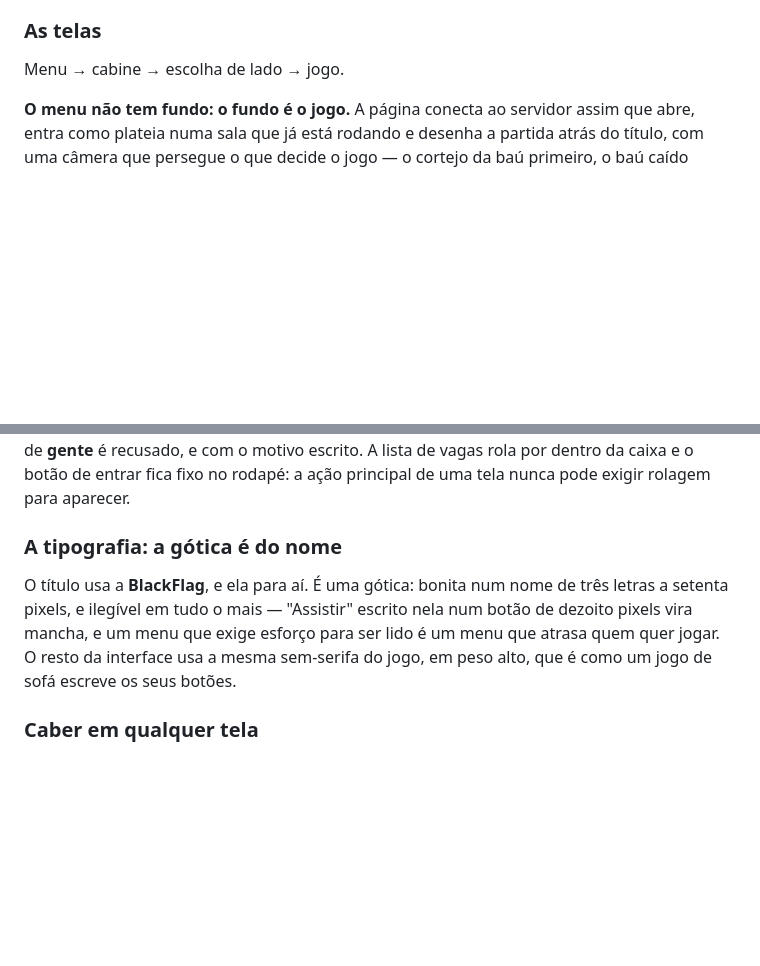
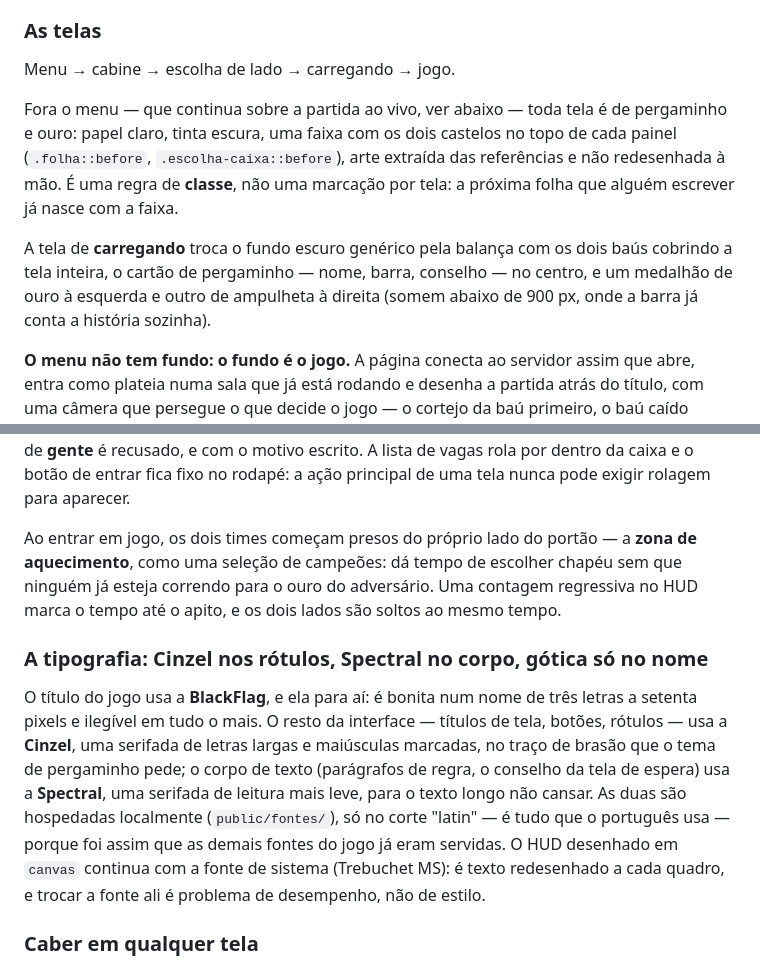
Before and after one commit to caiosilvaazeredo/Cyberkingdoms, a Markdown page: balanca/README.md, 2 parts joined by grey strips. Drawn GitHub-style; blank space fills up the shorter version.

Commit message:
Atualiza o README com a nova fundação visual e a zona de aquecimento
Documenta a moldura de pergaminho por classe, a troca de tipografia
(Cinzel/Spectral no lugar da sem-serifa antiga), a tela de carregando
redesenhada e a zona de aquecimento com contagem regressiva — tudo já
implementado e verificado, faltava só o texto acompanhar.

Co-Authored-By: Claude Sonnet 5 <noreply@anthropic.com>
Claude-Session: https://claude.ai/code/session_016SVbojgvNrW1oZdfm69cN4

```diff
--- a/balanca/README.md
+++ b/balanca/README.md
@@ -447,7 +447,19 @@ comprido antes de ela existir.
 
 ### As telas
 
-Menu → cabine → escolha de lado → jogo.
+Menu → cabine → escolha de lado → carregando → jogo.
+
+Fora o menu — que continua sobre a partida ao vivo, ver abaixo — toda tela é
+de pergaminho e ouro: papel claro, tinta escura, uma faixa com os dois
+castelos no topo de cada painel (`.folha::before`, `.escolha-caixa::before`),
+arte extraída das referências e não redesenhada à mão. É uma regra de
+**classe**, não uma marcação por tela: a próxima folha que alguém escrever já
+nasce com a faixa.
+
+A tela de **carregando** troca o fundo escuro genérico pela balança com os
+dois baús cobrindo a tela inteira, o cartão de pergaminho — nome, barra,
+conselho — no centro, e um medalhão de ouro à esquerda e outro de ampulheta à
+direita (somem abaixo de 900 px, onde a barra já conta a história sozinha).
 
 **O menu não tem fundo: o fundo é o jogo.** A página conecta ao servidor assim
 que abre, entra como plateia numa sala que já está rodando e desenha a partida
@@ -487,14 +499,25 @@ motivo escrito. A lista de vagas rola por dentro da caixa e o botão de entrar
 fica fixo no rodapé: a ação principal de uma tela nunca pode exigir rolagem para
 aparecer.
 
-### A tipografia: a gótica é do nome
+Ao entrar em jogo, os dois times começam presos do próprio lado do portão — a
+**zona de aquecimento**, como uma seleção de campeões: dá tempo de escolher
+chapéu sem que ninguém já esteja correndo para o ouro do adversário. Uma
+contagem regressiva no HUD marca o tempo até o apito, e os dois lados são
+soltos ao mesmo tempo.
 
-O título usa a **BlackFlag**, e ela para aí. É uma gótica: bonita num nome de
-três letras a setenta pixels, e ilegível em tudo o mais — "Assistir" escrito nela
-num botão de dezoito pixels vira mancha, e um menu que exige esforço para ser
-lido é um menu que atrasa quem quer jogar. O resto da interface usa a mesma
-sem-serifa do jogo, em peso alto, que é como um jogo de sofá escreve os seus
-botões.
+### A tipografia: Cinzel nos rótulos, Spectral no corpo, gótica só no nome
+
+O título do jogo usa a **BlackFlag**, e ela para aí: é bonita num nome de três
+letras a setenta pixels e ilegível em tudo o mais. O resto da interface — títulos
+de tela, botões, rótulos — usa a **Cinzel**, uma serifada de letras largas e
+maiúsculas marcadas, no traço de brasão que o tema de pergaminho pede; o corpo
+de texto (parágrafos de regra, o conselho da tela de espera) usa a **Spectral**,
+uma serifada de leitura mais leve, para o texto longo não cansar. As duas são
+hospedadas localmente (`public/fontes/`), só no corte "latin" — é tudo que o
+português usa — porque foi assim que as demais fontes do jogo já eram servidas.
+O HUD desenhado em `canvas` continua com a fonte de sistema (Trebuchet MS): é
+texto redesenhado a cada quadro, e trocar a fonte ali é problema de
+desempenho, não de estilo.
 
 ### Caber em qualquer tela
 
```
